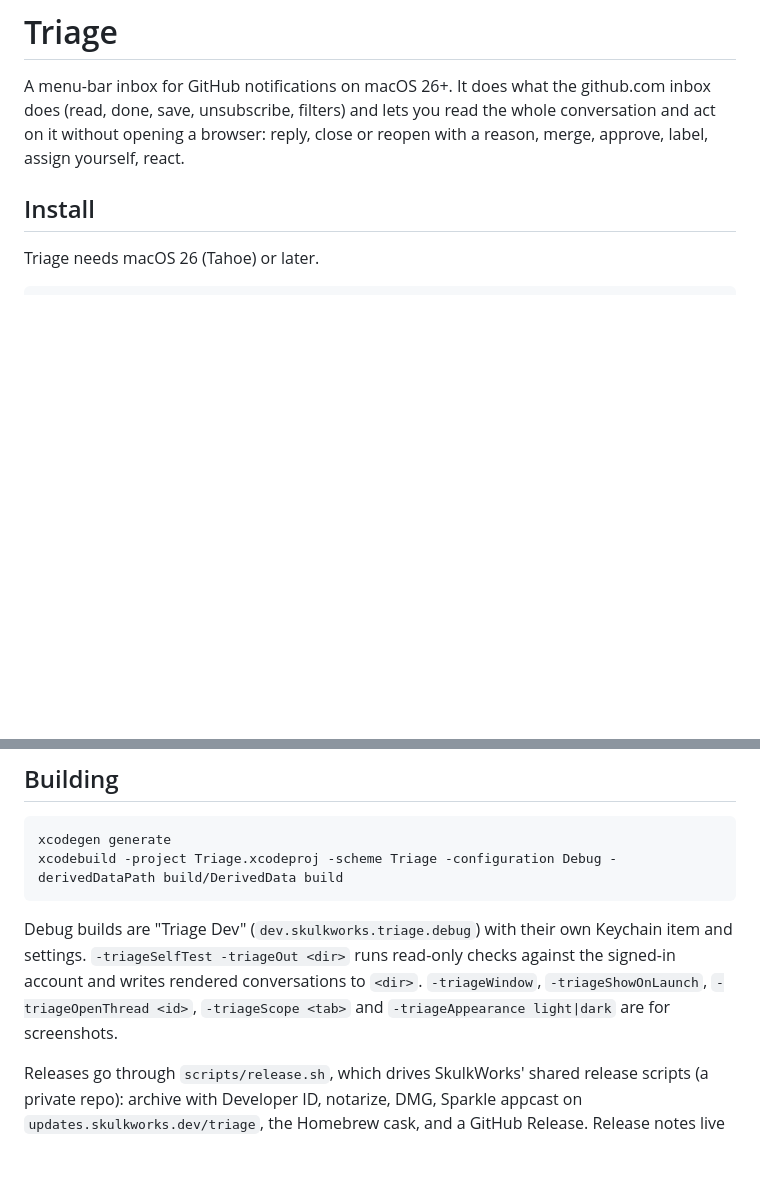
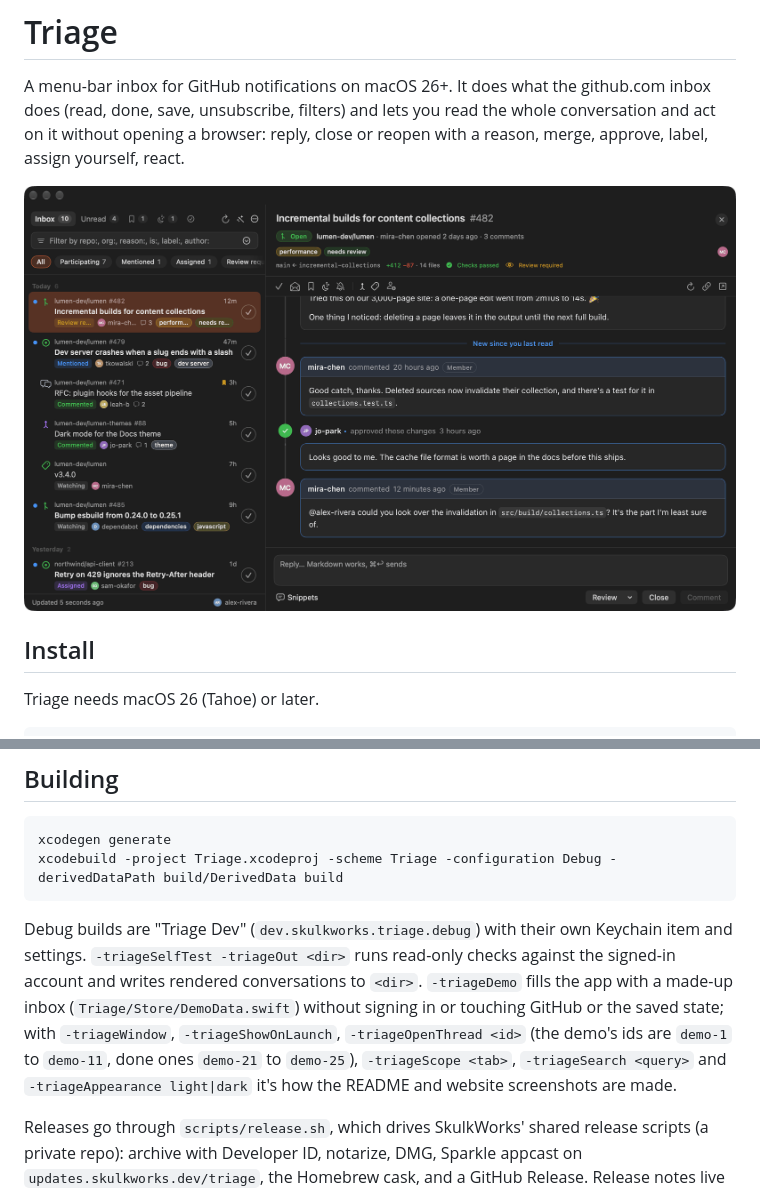
Before and after one commit to skulkworks/triage, a Markdown page: README.md, 2 parts joined by grey strips. Rendered like a GitHub page; pictures changed too: docs/screenshot.png (added); blank space fills up the shorter version.

````diff
--- a/README.md
+++ b/README.md
@@ -1,6 +1,8 @@
 # Triage
 
 A menu-bar inbox for GitHub notifications on macOS 26+. It does what the github.com inbox does (read, done, save, unsubscribe, filters) and lets you read the whole conversation and act on it without opening a browser: reply, close or reopen with a reason, merge, approve, label, assign yourself, react.
+
+![Triage with a pull request open, in the made-up demo inbox](docs/screenshot.png)
 
 ## Install
 
@@ -43,7 +45,7 @@ xcodegen generate
 xcodebuild -project Triage.xcodeproj -scheme Triage -configuration Debug -derivedDataPath build/DerivedData build
 ```
 
-Debug builds are "Triage Dev" (`dev.skulkworks.triage.debug`) with their own Keychain item and settings. `-triageSelfTest -triageOut <dir>` runs read-only checks against the signed-in account and writes rendered conversations to `<dir>`. `-triageWindow`, `-triageShowOnLaunch`, `-triageOpenThread <id>`, `-triageScope <tab>` and `-triageAppearance light|dark` are for screenshots.
+Debug builds are "Triage Dev" (`dev.skulkworks.triage.debug`) with their own Keychain item and settings. `-triageSelfTest -triageOut <dir>` runs read-only checks against the signed-in account and writes rendered conversations to `<dir>`. `-triageDemo` fills the app with a made-up inbox (`Triage/Store/DemoData.swift`) without signing in or touching GitHub or the saved state; with `-triageWindow`, `-triageShowOnLaunch`, `-triageOpenThread <id>` (the demo's ids are `demo-1` to `demo-11`, done ones `demo-21` to `demo-25`), `-triageScope <tab>`, `-triageSearch <query>` and `-triageAppearance light|dark` it's how the README and website screenshots are made.
 
 Releases go through `scripts/release.sh`, which drives SkulkWorks' shared release scripts (a private repo): archive with Developer ID, notarize, DMG, Sparkle appcast on `updates.skulkworks.dev/triage`, the Homebrew cask, and a GitHub Release. Release notes live in `changelog/<version>.md`. Building the app needs none of that.
 
````
Also changed, not shown: 7 other files.
